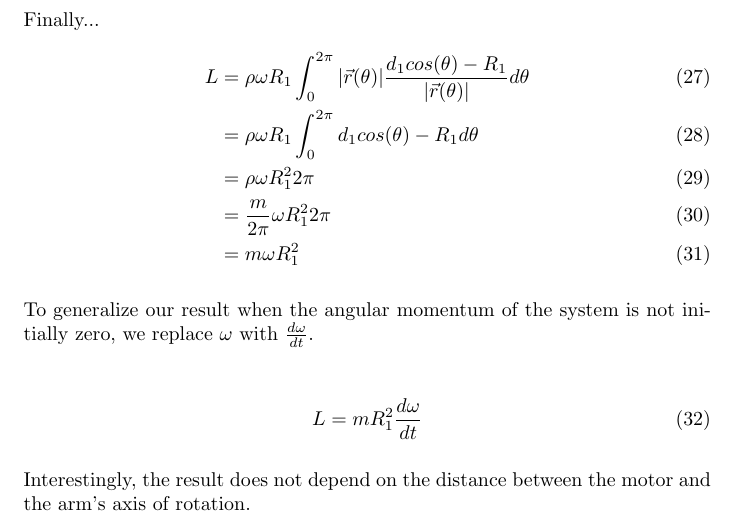
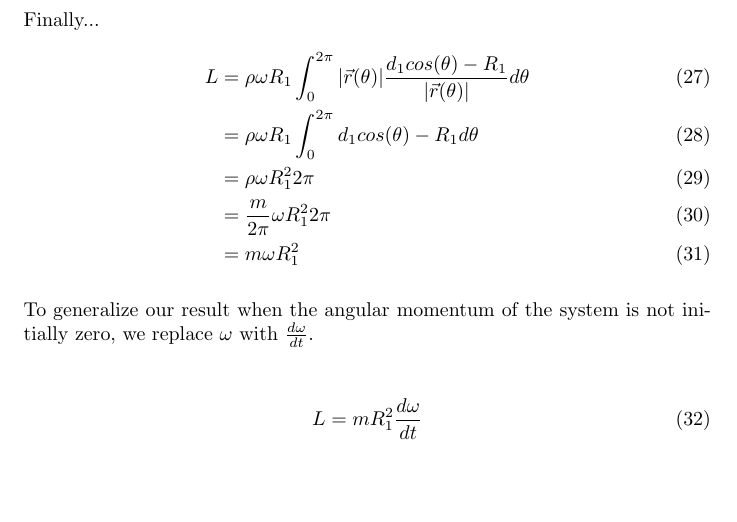
Before and after one commit to ijbd/fern, a LaTeX document (docs/latex/gyro-fern.tex): part of page 4 of 4, cut so that both start at the same text, the shorter picture padded with empty space. Compiled offline with pdfLaTeX.

Commit message:
Test action.

```diff
--- a/docs/latex/gyro-fern.tex
+++ b/docs/latex/gyro-fern.tex
@@ -112,7 +112,6 @@
 		L = mR_1^2\frac{d\omega}{dt}
 	\end{align}
 
-	Interestingly, the result does not depend on the distance between the motor and the arm's axis of rotation.
 
 
 \end{document}
```
